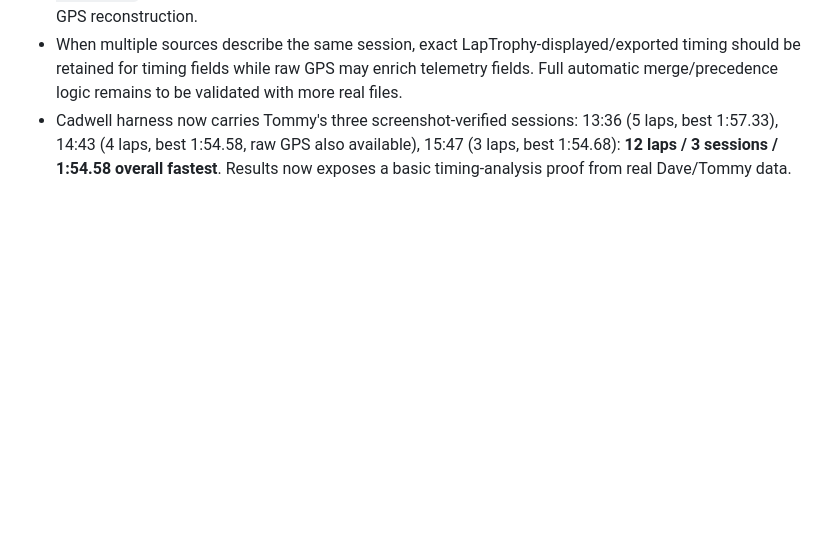
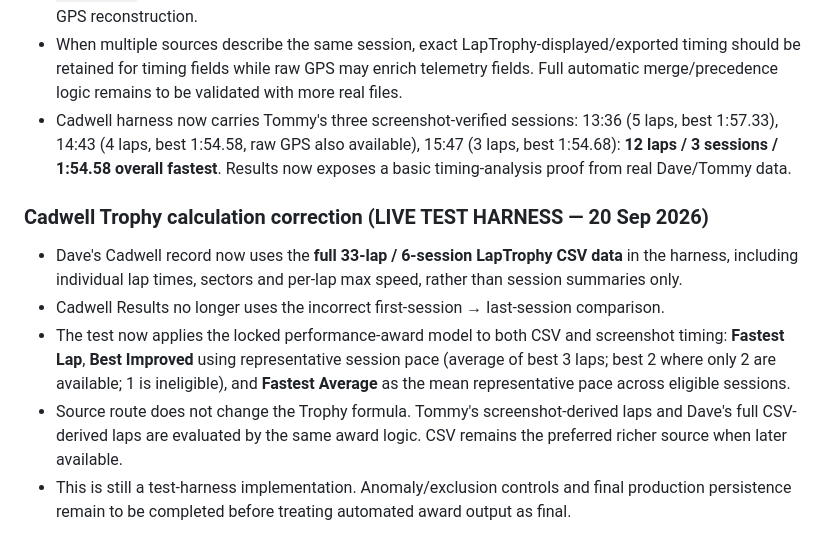
Before and after one commit to rsnwms2tpm-lang/Track-Day-Planner, a Markdown page: TRACK-DAY-HEROS-BUILD-NOTES.md, the part around the change. Rendered like a GitHub page; blank space fills up the shorter version.

Commit message:
Record corrected Cadwell trophy calculation

```diff
--- a/TRACK-DAY-HEROS-BUILD-NOTES.md
+++ b/TRACK-DAY-HEROS-BUILD-NOTES.md
@@ -642,3 +642,11 @@ Permanent top-level areas remain **PLAN · TRAVEL · EVENT · RESULTS**.
 - Source/provenance stays explicit (for example `LapTrophy screenshot`, `LapTrophy export`, `GPS calculated`, or combined evidence). Do not silently replace exact displayed timing with lower-precision GPS reconstruction.
 - When multiple sources describe the same session, exact LapTrophy-displayed/exported timing should be retained for timing fields while raw GPS may enrich telemetry fields. Full automatic merge/precedence logic remains to be validated with more real files.
 - Cadwell harness now carries Tommy's three screenshot-verified sessions: 13:36 (5 laps, best 1:57.33), 14:43 (4 laps, best 1:54.58, raw GPS also available), 15:47 (3 laps, best 1:54.68): **12 laps / 3 sessions / 1:54.58 overall fastest**. Results now exposes a basic timing-analysis proof from real Dave/Tommy data.
+
+
+### Cadwell Trophy calculation correction (LIVE TEST HARNESS — 20 Sep 2026)
+- Dave's Cadwell record now uses the **full 33-lap / 6-session LapTrophy CSV data** in the harness, including individual lap times, sectors and per-lap max speed, rather than session summaries only.
+- Cadwell Results no longer uses the incorrect first-session → last-session comparison.
+- The test now applies the locked performance-award model to both CSV and screenshot timing: **Fastest Lap**, **Best Improved** using representative session pace (average of best 3 laps; best 2 where only 2 are available; 1 is ineligible), and **Fastest Average** as the mean representative pace across eligible sessions.
+- Source route does not change the Trophy formula. Tommy's screenshot-derived laps and Dave's full CSV-derived laps are evaluated by the same award logic. CSV remains the preferred richer source when later available.
+- This is still a test-harness implementation. Anomaly/exclusion controls and final production persistence remain to be completed before treating automated award output as final.
```
